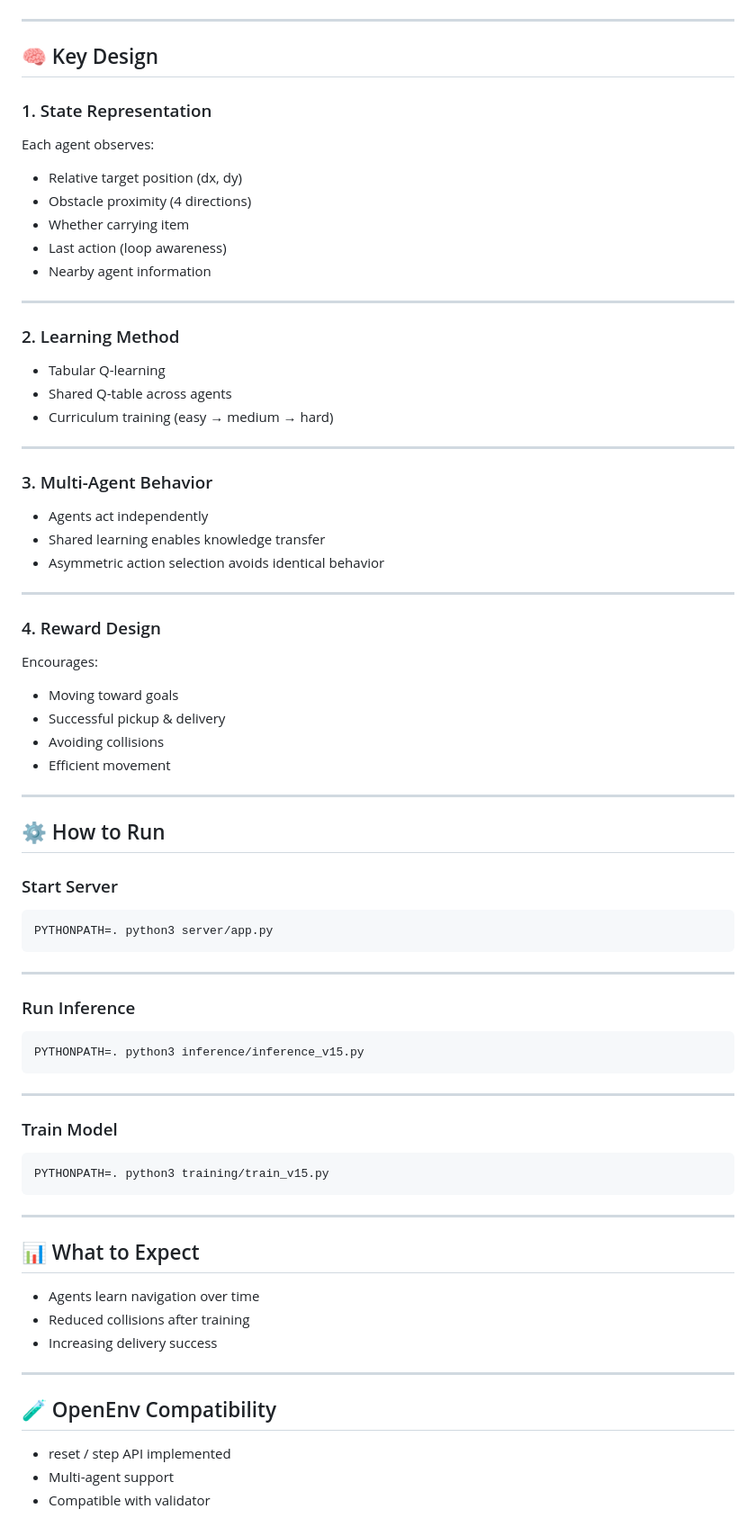
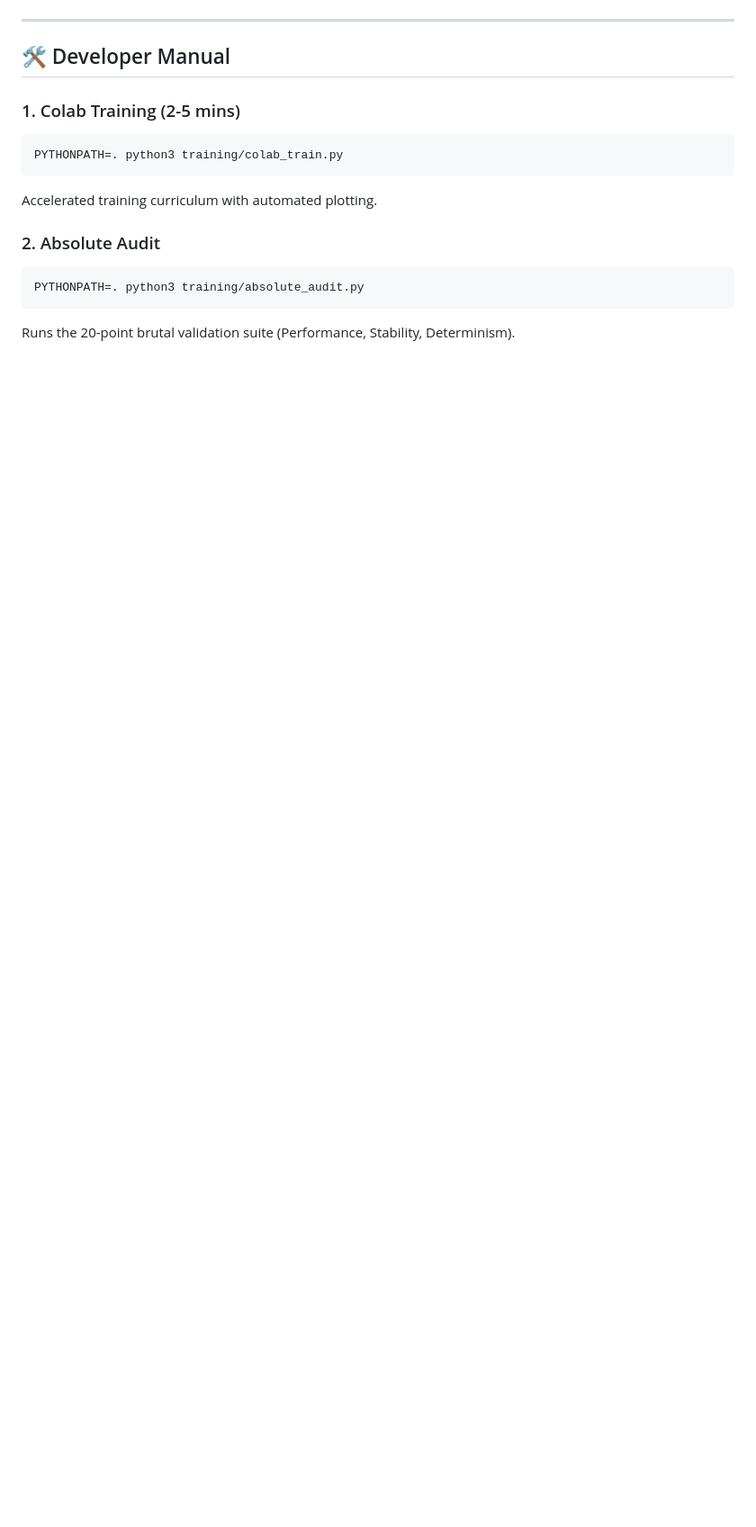
Before and after one commit to Durgaprasad-Developer/AIDK, a Markdown page: README.md, the part around the change printed below. Shown: that part at 90% size. GitHub-like rendering; blank space fills up the shorter version.

````diff
--- a/README.md
+++ b/README.md
@@ -26,84 +36,16 @@ AIDK focuses on **learning-based decision making**, not rule-based systems.
 
 ---
 
-## 🧠 Key Design
+## 🛠️ Developer Manual
+### 1. Colab Training (2-5 mins)
+```bash
+PYTHONPATH=. python3 training/colab_train.py
+```
+Accelerated training curriculum with automated plotting.
 
-### 1. State Representation
+### 2. Absolute Audit
+```bash
+PYTHONPATH=. python3 training/absolute_audit.py
+```
+Runs the 20-point brutal validation suite (Performance, Stability, Determinism).
 
-Each agent observes:
-
-* Relative target position (dx, dy)
-* Obstacle proximity (4 directions)
-* Whether carrying item
-* Last action (loop awareness)
-* Nearby agent information
-
----
-
-### 2. Learning Method
-
-* Tabular Q-learning
-* Shared Q-table across agents
-* Curriculum training (easy → medium → hard)
-
----
-
-### 3. Multi-Agent Behavior
-
-* Agents act independently
-* Shared learning enables knowledge transfer
-* Asymmetric action selection avoids identical behavior
-
----
-
-### 4. Reward Design
-
-Encourages:
-
-* Moving toward goals
-* Successful pickup & delivery
-* Avoiding collisions
-* Efficient movement
-
----
-
-## ⚙️ How to Run
-
-### Start Server
-
-```bash
-PYTHONPATH=. python3 server/app.py
-```
-
----
-
-### Run Inference
-
-```bash
-PYTHONPATH=. python3 inference/inference_v15.py
-```
-
----
-
-### Train Model
-
-```bash
-PYTHONPATH=. python3 training/train_v15.py
-```
-
----
-
-## 📊 What to Expect
-
-* Agents learn navigation over time
-* Reduced collisions after training
-* Increasing delivery success
-
----
-
-## 🧪 OpenEnv Compatibility
-
-* reset / step API implemented
-* Multi-agent support
-* Compatible with validator
-
````
Also changed, not shown: other parts of README.md (+35 -44 lines), assets/delivery_curve.png (added), assets/reward_curve.png (added), 5 other files.
